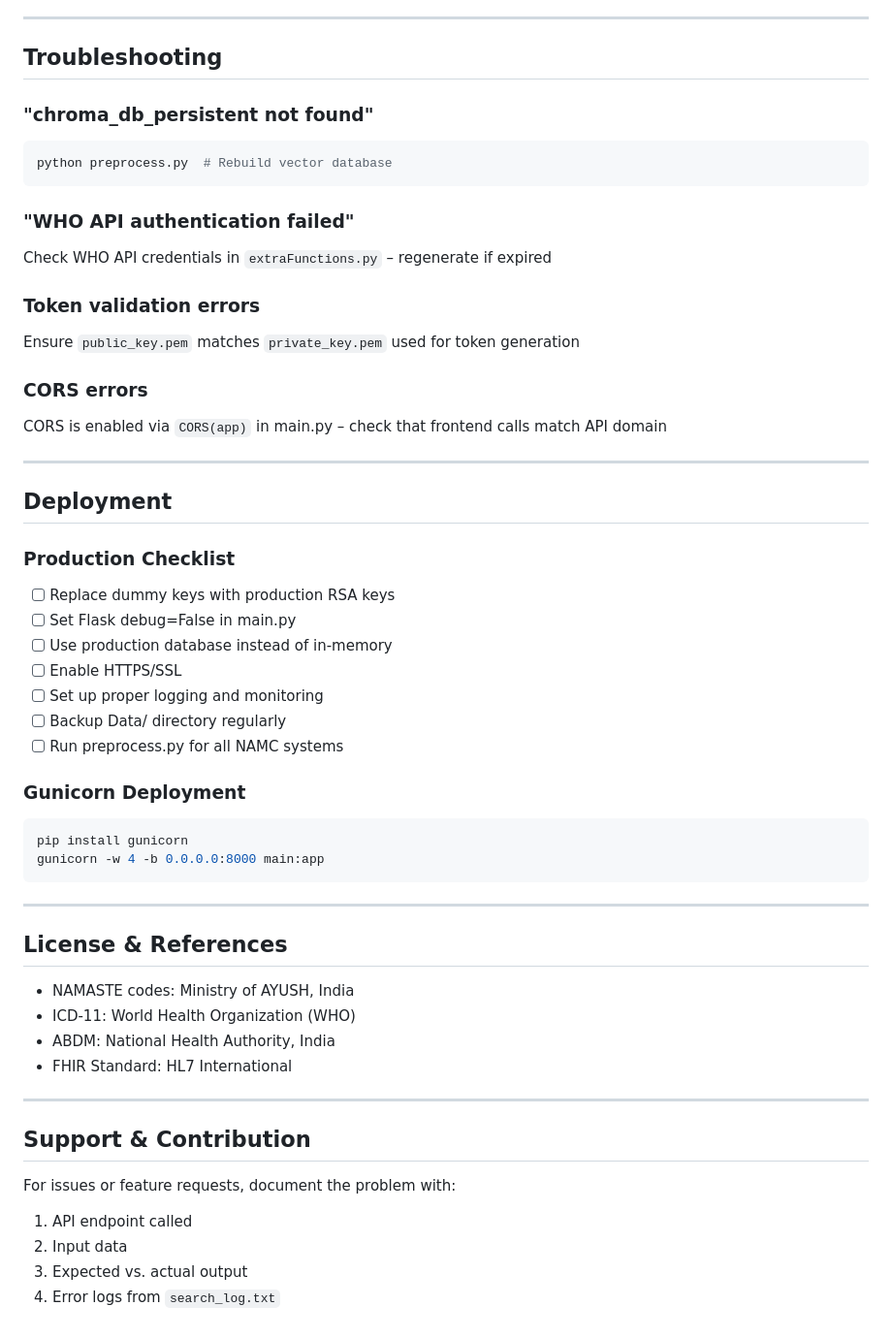
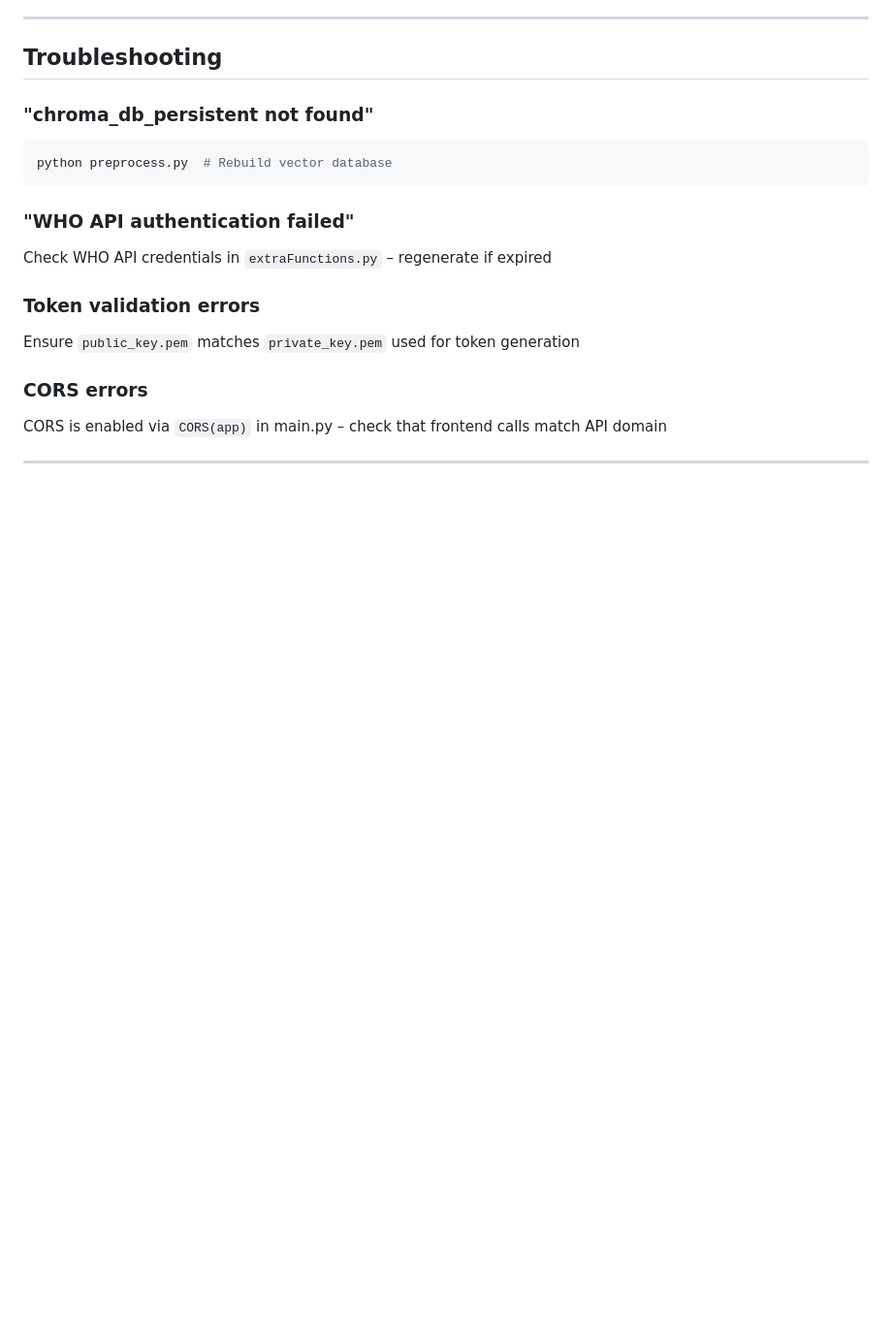
Before and after one commit to VasanthakumarS-VK006/KSSEM-HIO25-103, a Markdown page: README.md, the part around the change. Shown at 97% size. GitHub-like rendering; blank space fills up the shorter version.

Commit message:
Readme file
Removed deployment section and related information from README.

````diff
--- a/README.md
+++ b/README.md
@@ -299,39 +299,3 @@ Ensure `public_key.pem` matches `private_key.pem` used for token generation
 CORS is enabled via `CORS(app)` in main.py – check that frontend calls match API domain
 
 ---
-
-## Deployment
-
-### Production Checklist
-- [ ] Replace dummy keys with production RSA keys
-- [ ] Set Flask debug=False in main.py
-- [ ] Use production database instead of in-memory
-- [ ] Enable HTTPS/SSL
-- [ ] Set up proper logging and monitoring
-- [ ] Backup Data/ directory regularly
-- [ ] Run preprocess.py for all NAMC systems
-
-### Gunicorn Deployment
-```bash
-pip install gunicorn
-gunicorn -w 4 -b 0.0.0.0:8000 main:app
-```
-
----
-
-## License & References
-
-- NAMASTE codes: Ministry of AYUSH, India
-- ICD-11: World Health Organization (WHO)
-- ABDM: National Health Authority, India
-- FHIR Standard: HL7 International
-
----
-
-## Support & Contribution
-
-For issues or feature requests, document the problem with:
-1. API endpoint called
-2. Input data
-3. Expected vs. actual output
-4. Error logs from `search_log.txt`
````
